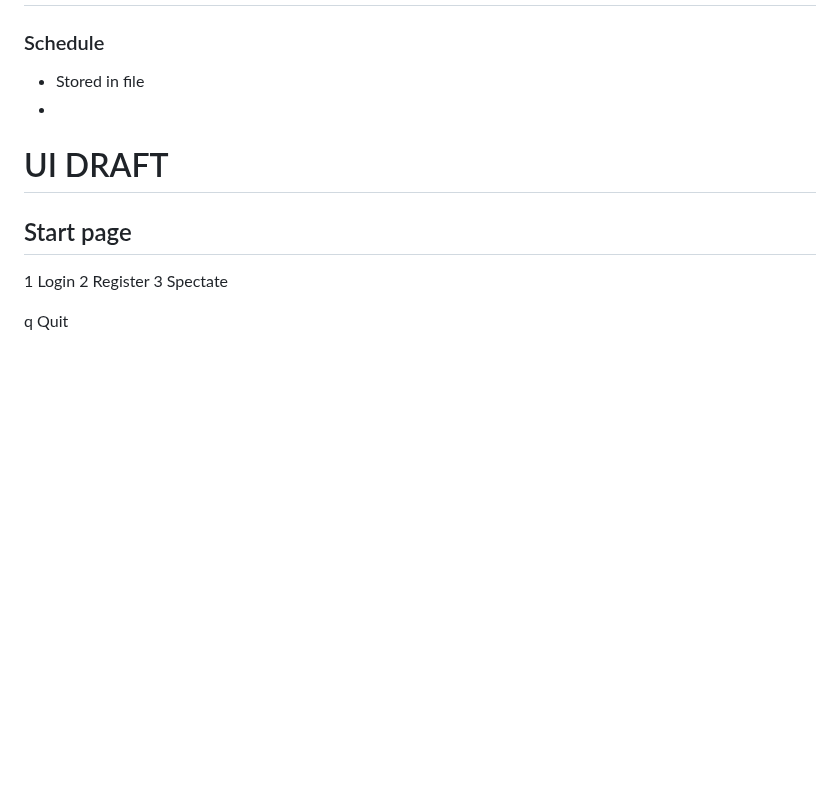
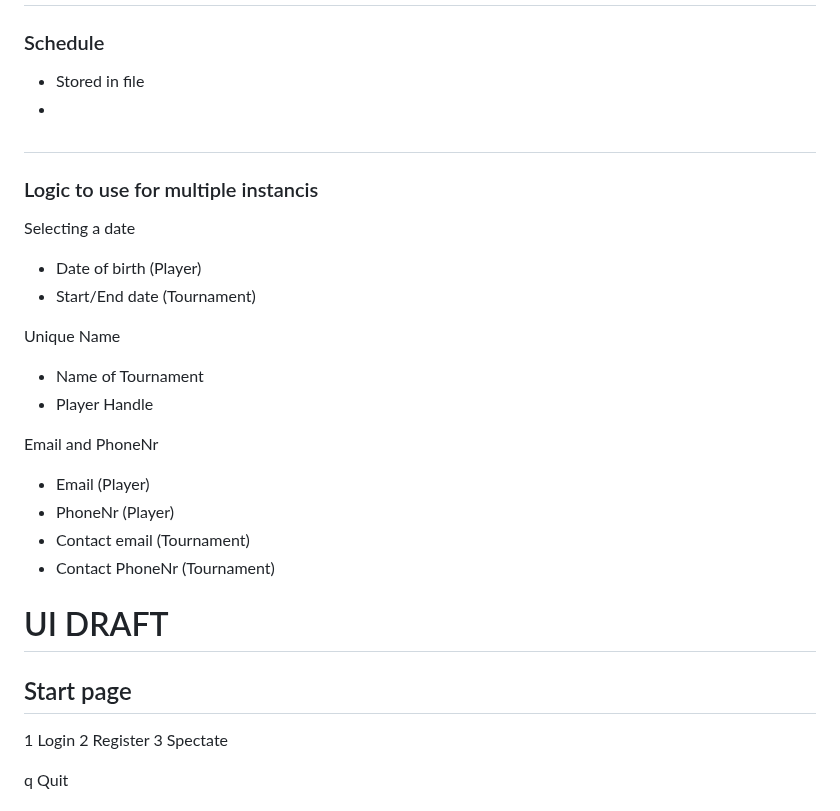
Before and after one commit to kiddiRU/Verk1_H1, a Markdown page: designDocument/sketch.md, the part around one of its changes. Drawn GitHub-style; blank space fills up the shorter version.

Commit message:
Sorting Logic in sketch.md
Updated user roles and actions, prioritized requirements, and additional notes in the design document.

```diff
--- a/designDocument/sketch.md
+++ b/designDocument/sketch.md
@@ -218,6 +218,21 @@ Club -> Team -> Player
 - Stored in file
 -
 
+#
+### Logic to use for multiple instancis
+Selecting a date
+- Date of birth (Player)
+- Start/End date (Tournament)
+
+Unique Name
+- Name of Tournament
+- Player Handle
+
+Email and PhoneNr
+- Email (Player)
+- PhoneNr (Player)
+- Contact email (Tournament)
+- Contact PhoneNr (Tournament)
 
 # UI DRAFT
 
```
Also changed, not shown: other parts of designDocument/sketch.md (+1 -0 lines).
